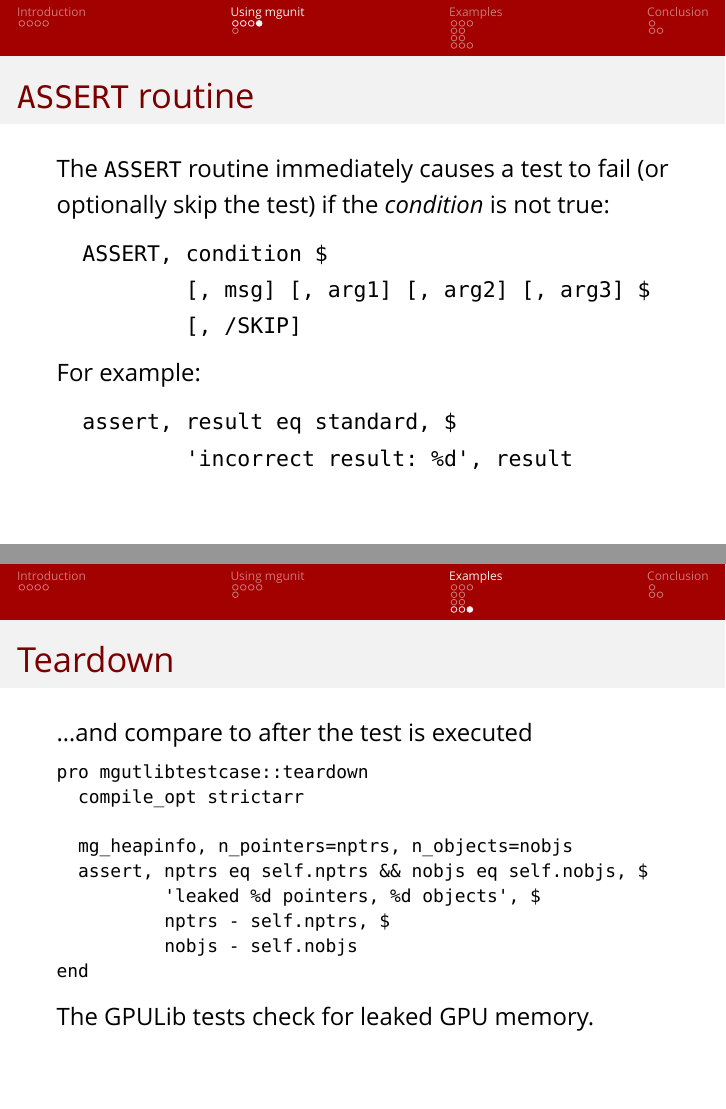
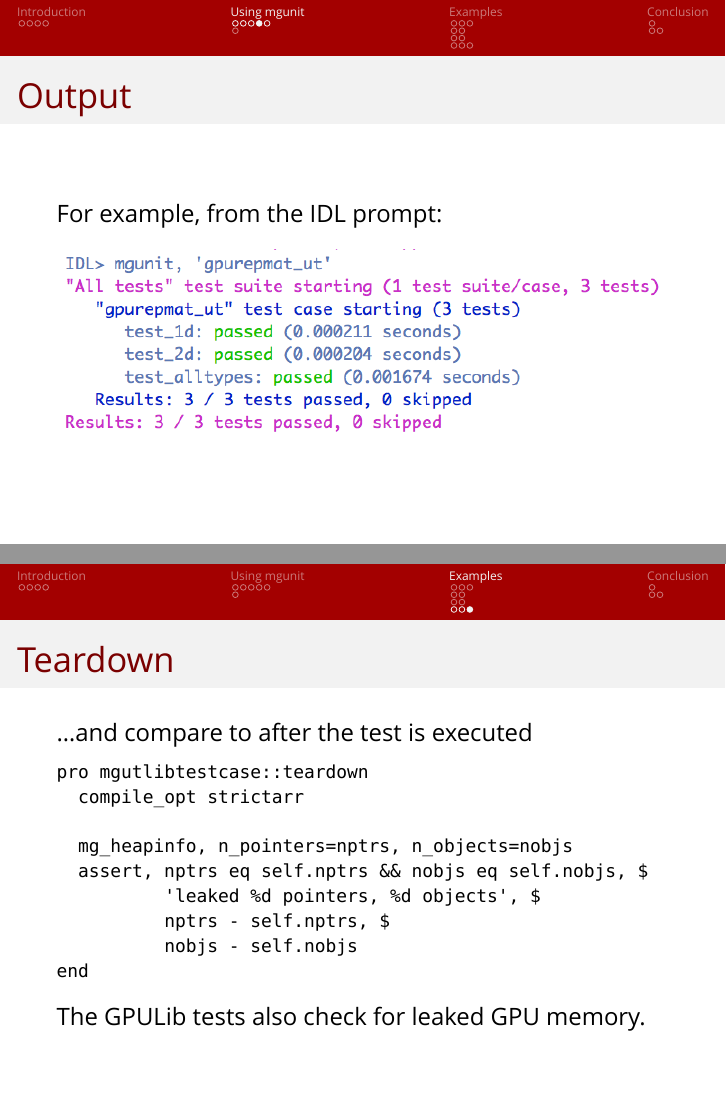
Before and after one commit to mgalloy/mgunit, LaTeX slides (docs/presentations/testing-with-idl.tex): pages 9 and 20 of 26 before the commit and pages 9 and 21 of 27 after it, joined at a grey line. Compiled offline with XeLaTeX; a missing font is replaced by an installed copy or a similar font.

Commit message:
Showing output from test run, minor edits.

```diff
--- a/docs/presentations/testing-with-idl.tex
+++ b/docs/presentations/testing-with-idl.tex
@@ -129,6 +129,13 @@ Run a list of test cases:
   IDL> mgunit, ['gpurepmat_ut', 'gputotal_ut']
 \end{lstlisting}
 
+\end{frame}
+
+\begin{frame}{Output}
+For example, from the IDL prompt:
+\begin{center}
+  \includegraphics[scale=0.45]{cli-output.png}
+\end{center}
 \end{frame}
 
 \begin{frame}[t, fragile]
@@ -340,7 +347,7 @@ pro mgutlibtestcase::teardown
           nobjs - self.nobjs
 end
 \end{lstlisting}
-The GPULib tests check for leaked GPU memory.
+The GPULib tests also check for leaked GPU memory.
 \end{frame}
 
 \section{Conclusion}
```
Also changed, not shown: docs/presentations/cli-output.png (added), docs/presentations/html-output.png (added).
